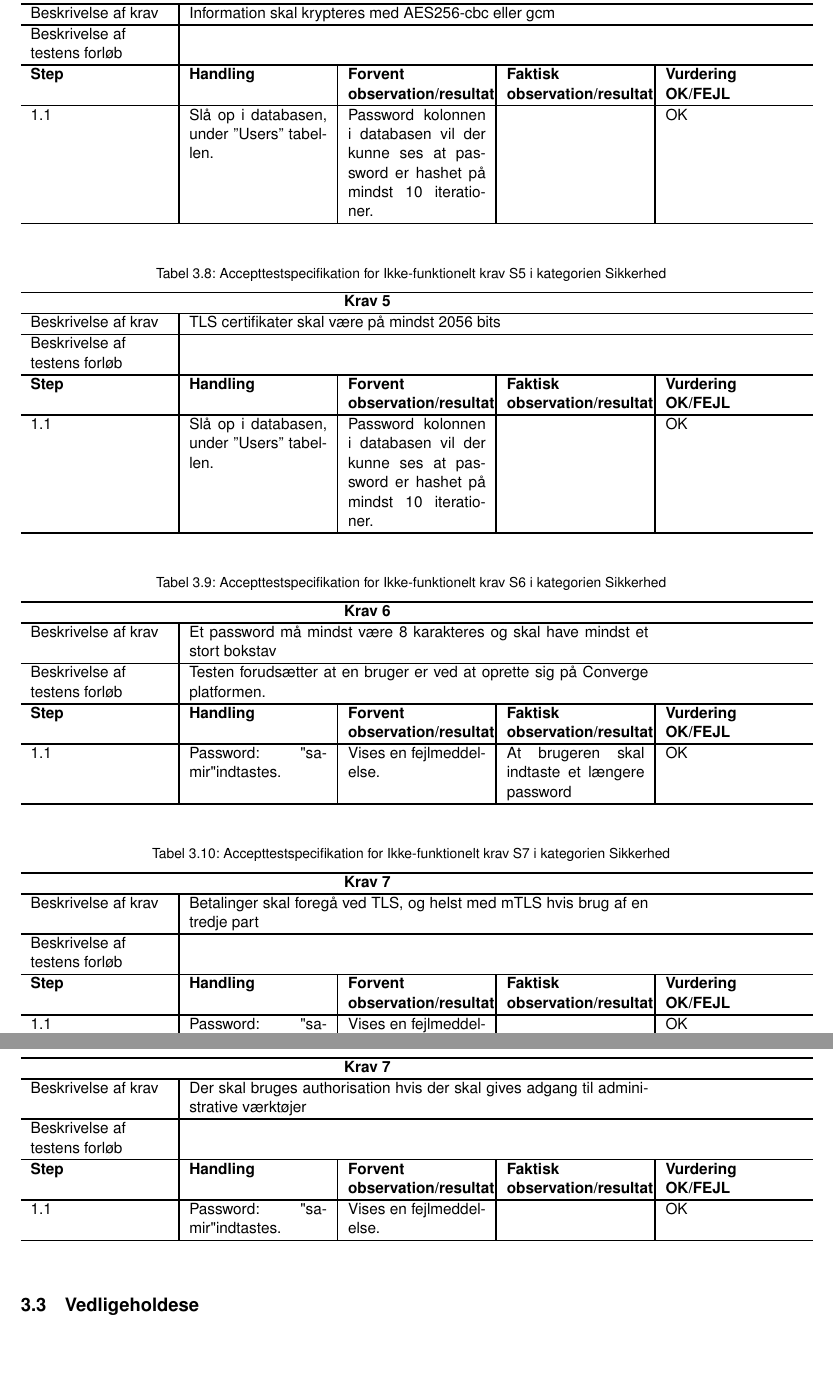
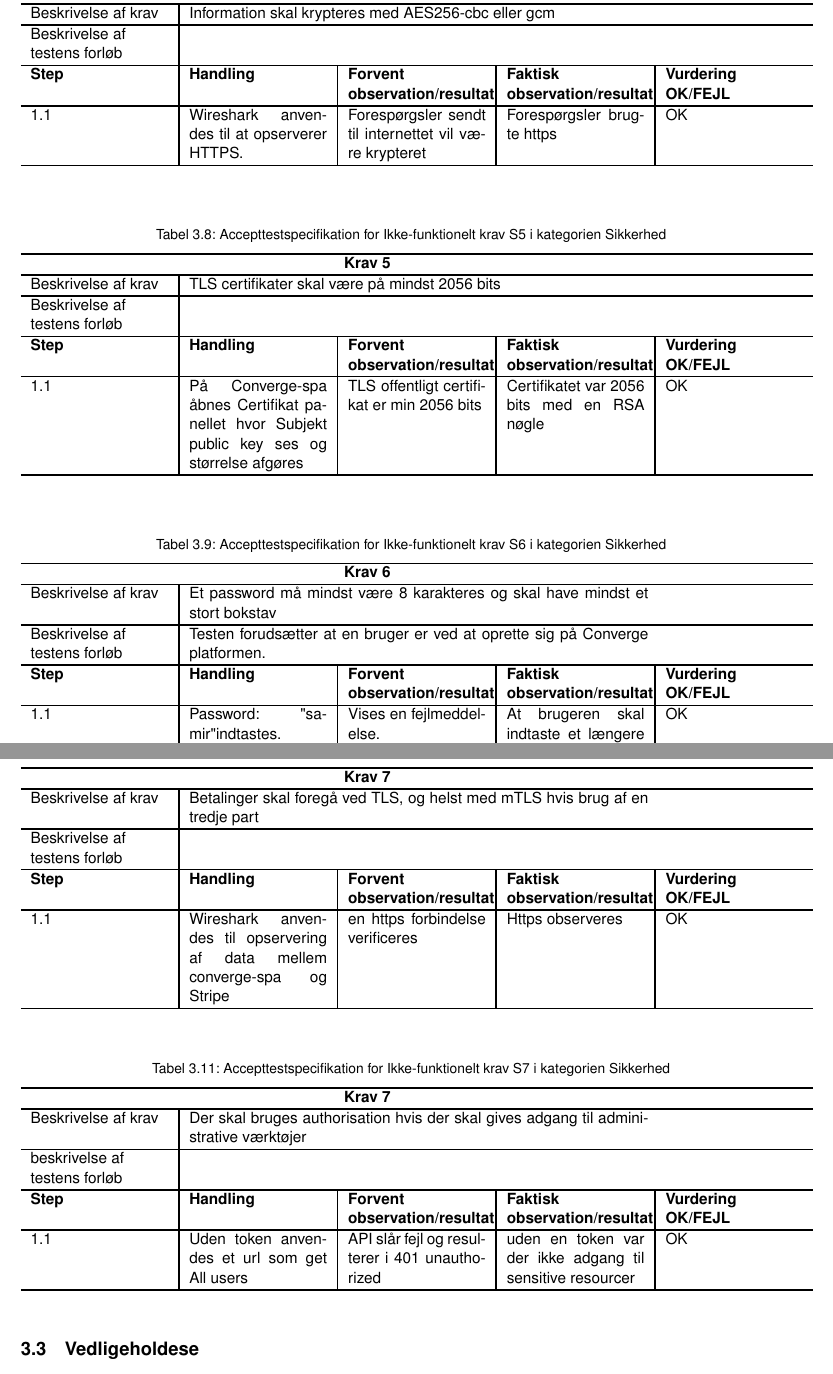
Before and after one commit to converge-app/accepttestspecification, a LaTeX book (accepttestspecifikation.tex, which reads Sektioner/non-funktional-category/security.tex): two parts of pages 31 and 32 of 33, joined at a grey line, cut so that both start at the same text, the shorter picture padded with empty space. Compiled offline with pdfLaTeX.

Commit message:
fix accepttest

```diff
--- a/Sektioner/non-funktional-category/security.tex
+++ b/Sektioner/non-funktional-category/security.tex
@@ -73,7 +73,7 @@
          \hline
         \textbf{Step} & \textbf{Handling} & \textbf{Forvent \newline observation/resultat}   & \textbf{Faktisk \newline observation/resultat}   & \textbf{Vurdering \newline OK/FEJL}  \\
         \hline
-        1.1               & Slå op i databasen, under ''Users'' tabellen.       & Password kolonnen i databasen vil der kunne ses at password er hashet på mindst 10 iterationer. &  & OK   \\
+        1.1               & Wireshark anvendes til at opserverer HTTPS.       & Forespørgsler sendt til internettet vil være krypteret & Forespørgsler brugte https & OK   \\
         \hline
     \end{tabular}
 \end{table}
@@ -92,7 +92,7 @@
          \hline
         \textbf{Step} & \textbf{Handling} & \textbf{Forvent \newline observation/resultat}   & \textbf{Faktisk \newline observation/resultat}   & \textbf{Vurdering \newline OK/FEJL}  \\
         \hline
-        1.1               & Slå op i databasen, under ''Users'' tabellen.       & Password kolonnen i databasen vil der kunne ses at password er hashet på mindst 10 iterationer. &  & OK   \\
+        1.1               & På Converge-spa åbnes Certifikat panellet hvor Subjekt public key ses og størrelse afgøres       & TLS offentligt certifikat er min 2056 bits & Certifikatet var 2056 bits med en RSA nøgle & OK   \\
         \hline
     \end{tabular}
 \end{table}
@@ -130,7 +130,7 @@
          \hline
         \textbf{Step} & \textbf{Handling} & \textbf{Forvent \newline observation/resultat}   & \textbf{Faktisk \newline observation/resultat}   & \textbf{Vurdering \newline OK/FEJL}  \\
         \hline
-        1.1               & Password: "samir" indtastes.       & Vises en fejlmeddelelse. &  & OK  \\
+        1.1               & Wireshark anvendes til opservering af data mellem converge-spa og Stripe       & en https forbindelse verificeres & Https observeres & OK  \\
         \hline
     \end{tabular}
 \end{table}
@@ -145,11 +145,11 @@
          \hline
          Beskrivelse af krav   & \multicolumn{4}{p{10cm}}{Der skal bruges authorisation hvis der skal gives adgang til administrative værktøjer}    \\
          \hline
-         Beskrivelse af \newline testens forløb  & \multicolumn{4}{p{10cm}}{}    \\
+         beskrivelse af \newline testens forløb  & \multicolumn{4}{p{10cm}}{}    \\
          \hline
         \textbf{Step} & \textbf{Handling} & \textbf{Forvent \newline observation/resultat}   & \textbf{Faktisk \newline observation/resultat}   & \textbf{Vurdering \newline OK/FEJL}  \\
         \hline
-        1.1               & Password: "samir" indtastes.       & Vises en fejlmeddelelse. &   & OK  \\
+        1.1               & Uden token anvendes et url som get All users       & API slår fejl og resulterer i 401 unauthorized & uden en token var der ikke adgang til sensitive resourcer  & OK  \\
         \hline
     \end{tabular}
 \end{table}
```
Also changed, not shown: Sektioner/non-funktional-category/supportability.tex (+3 -3 lines), Sektioner/non-funktional-category/usability.tex (+1 -1 lines), Sektioner/non-funktional-category/security.tex (4 more changed lines).
